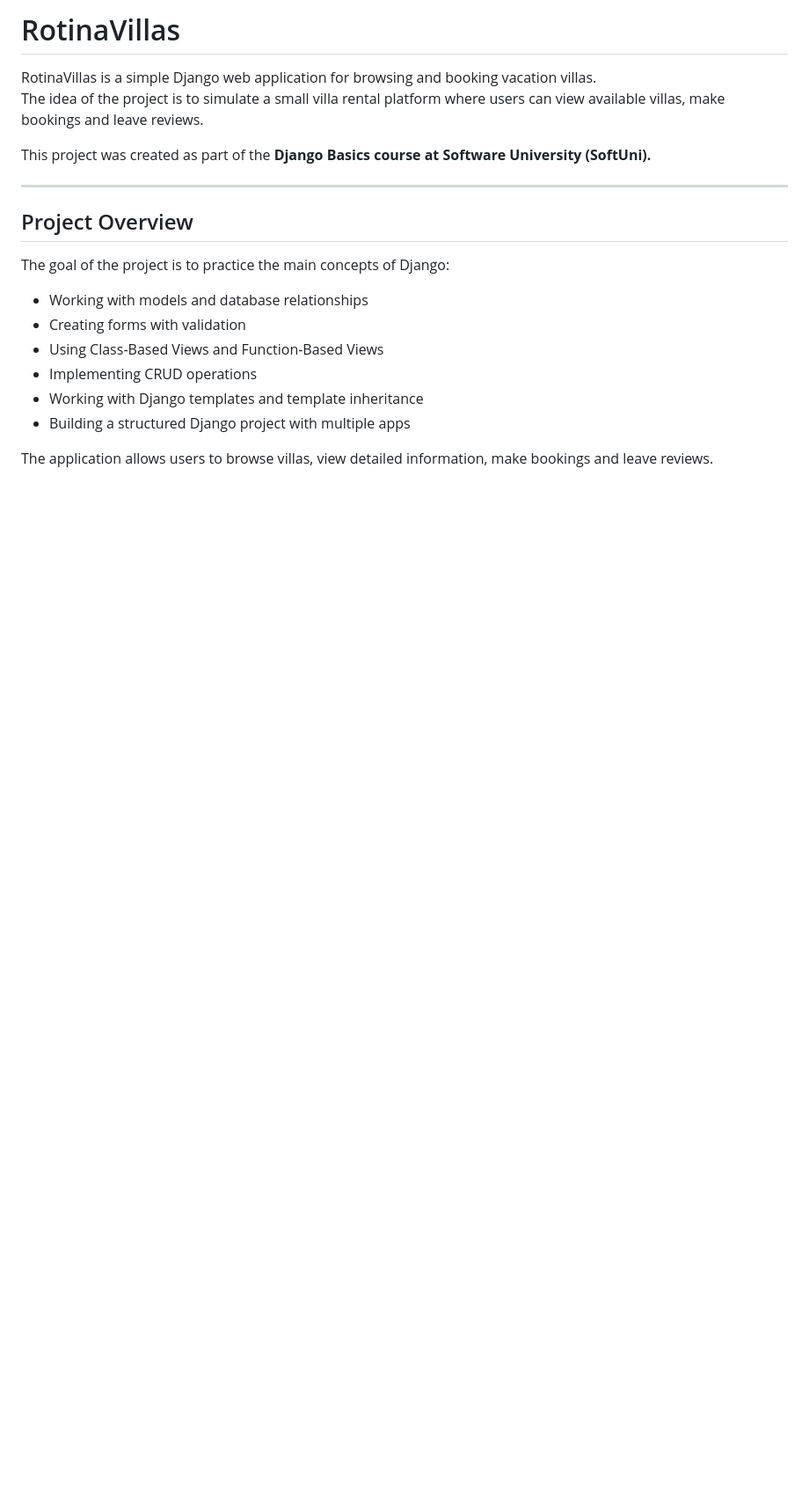
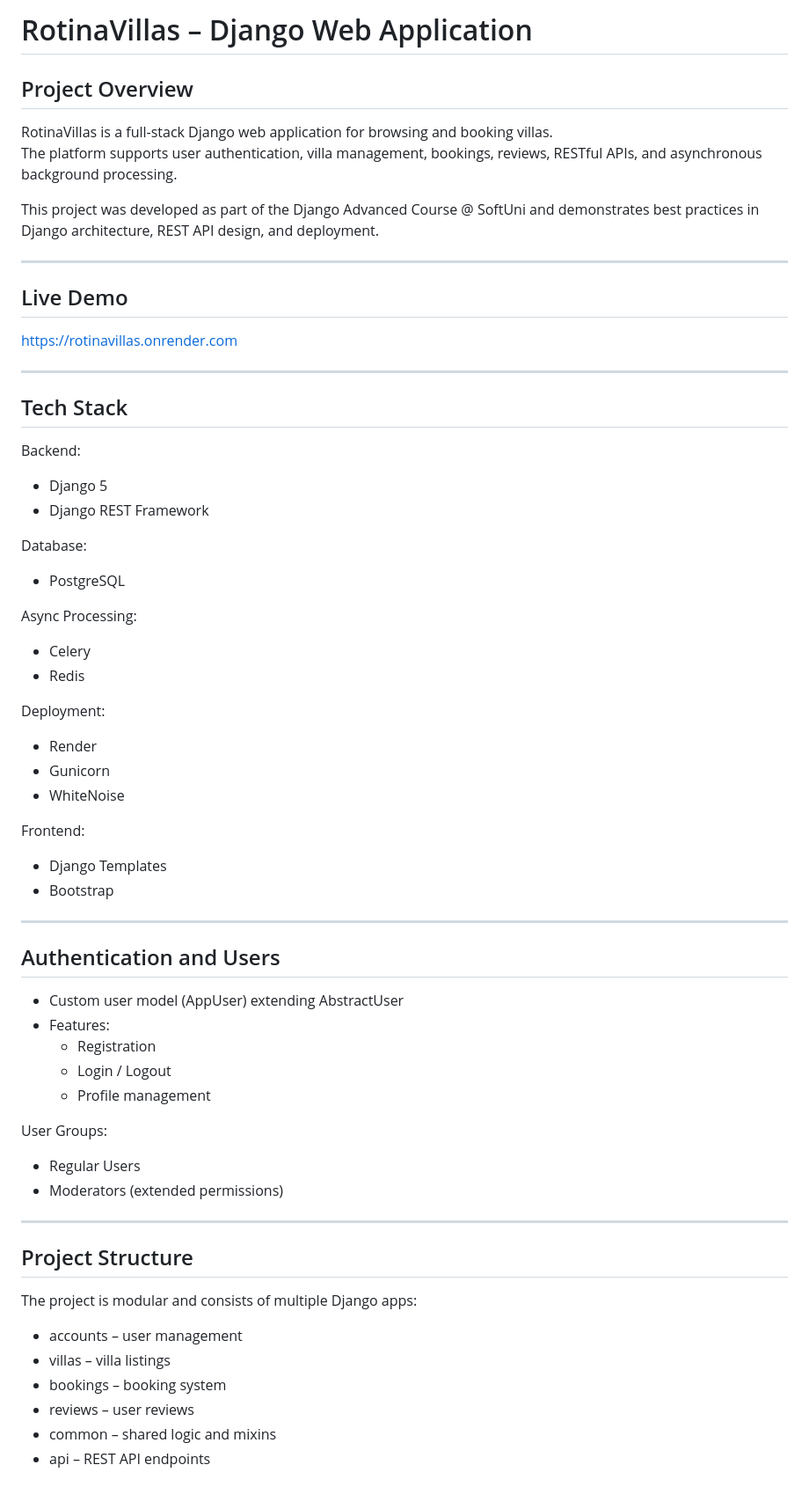
Before and after one commit to lpkotsev/RotinaVillas_DjangoProject, a Markdown page: README.md, the part around one of its changes. Shown at 88% size. Drawn GitHub-style; blank space fills up the shorter version.

```diff
--- a/README.md
+++ b/README.md
@@ -1,21 +1,66 @@
-# RotinaVillas
+# RotinaVillas – Django Web Application
 
-RotinaVillas is a simple Django web application for browsing and booking vacation villas.
-The idea of the project is to simulate a small villa rental platform where users can view available villas, make bookings and leave reviews.
+## Project Overview
 
-This project was created as part of the **Django Basics course at Software University (SoftUni).**
+RotinaVillas is a full-stack Django web application for browsing and booking villas.
+The platform supports user authentication, villa management, bookings, reviews, RESTful APIs, and asynchronous background processing.
+
+This project was developed as part of the Django Advanced Course @ SoftUni and demonstrates best practices in Django architecture, REST API design, and deployment.
 
 ---
 
-## Project Overview
+## Live Demo
 
-The goal of the project is to practice the main concepts of Django:
+https://rotinavillas.onrender.com
 
-- Working with models and database relationships
-- Creating forms with validation
-- Using Class-Based Views and Function-Based Views
-- Implementing CRUD operations
-- Working with Django templates and template inheritance
-- Building a structured Django project with multiple apps
+---
 
-The application allows users to browse villas, view detailed information, make bookings and leave reviews.
+## Tech Stack
+
+Backend:
+- Django 5
+- Django REST Framework
+
+Database:
+- PostgreSQL
+
+Async Processing:
+- Celery
+- Redis
+
+Deployment:
+- Render
+- Gunicorn
+- WhiteNoise
+
+Frontend:
+- Django Templates
+- Bootstrap
+
+---
+
+## Authentication and Users
+
+- Custom user model (AppUser) extending AbstractUser
+- Features:
+  - Registration
+  - Login / Logout
+  - Profile management
+
+User Groups:
+- Regular Users
+- Moderators (extended permissions)
+
+---
+
+## Project Structure
+
+The project is modular and consists of multiple Django apps:
+
+- accounts – user management
+- villas – villa listings
+- bookings – booking system
+- reviews – user reviews
+- common – shared logic and mixins
+- api – REST API endpoints
+
```
Also changed, not shown: other parts of README.md (+134 -142 lines).
